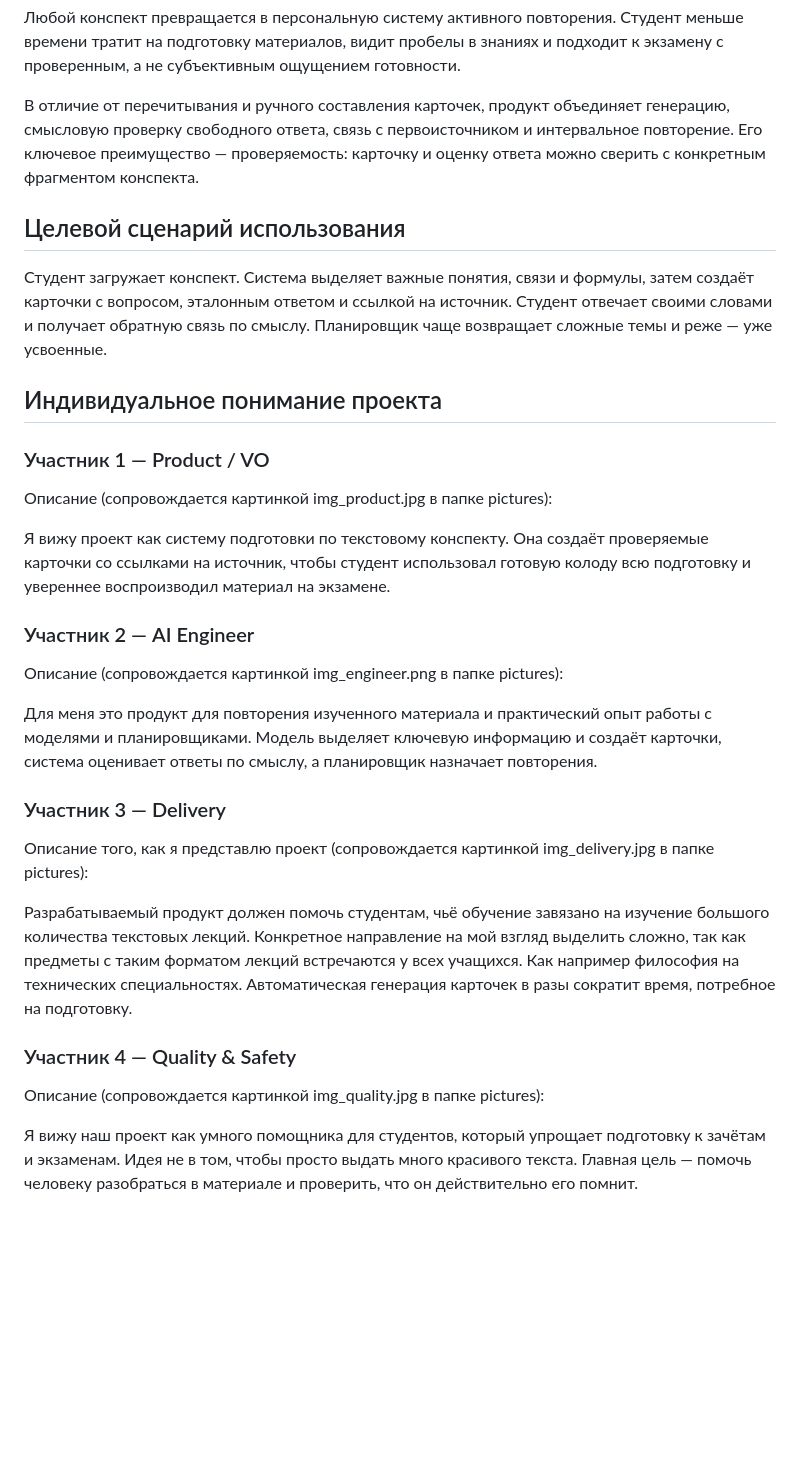
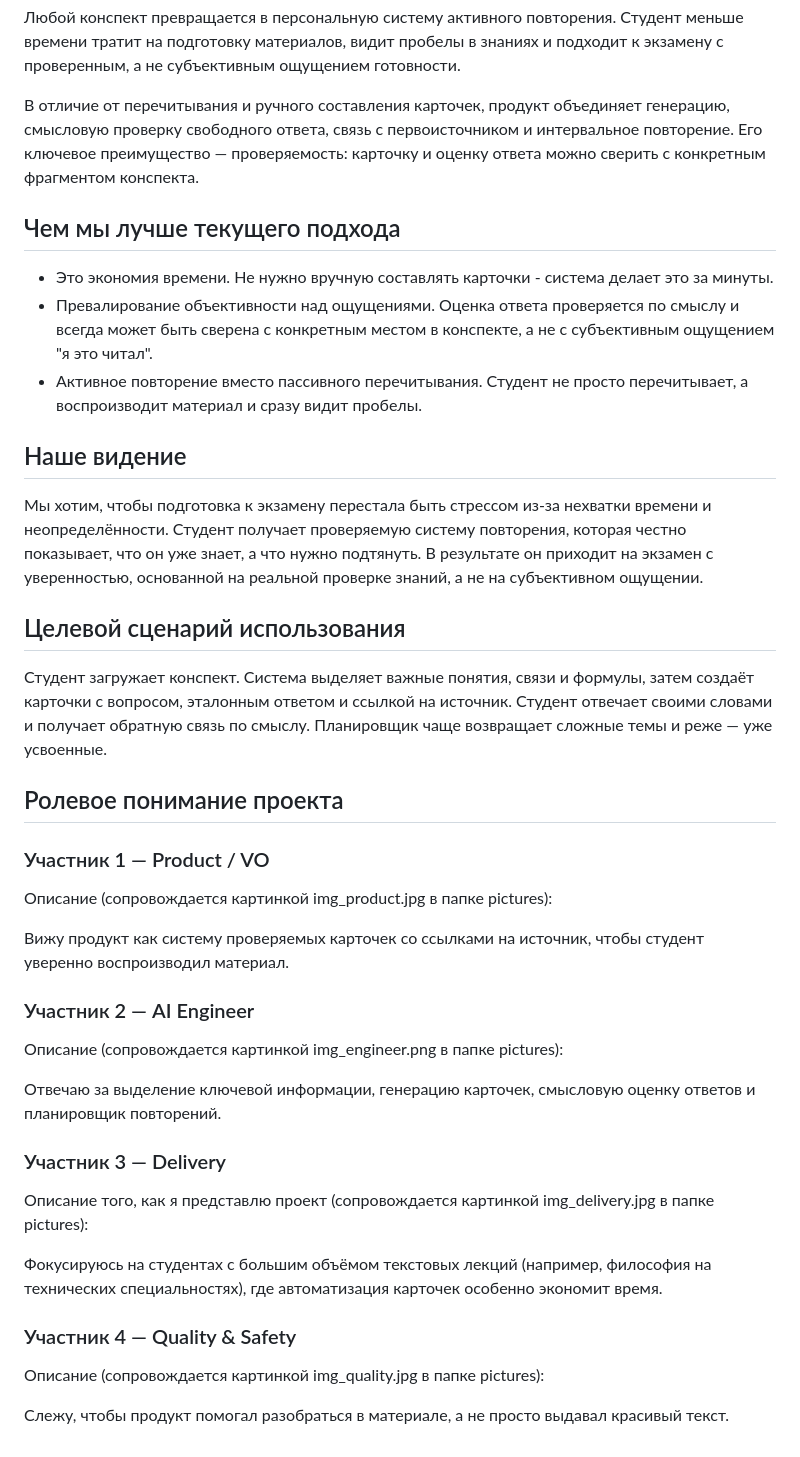
Before and after one commit to vstu-sii/bpta-34y8, a Markdown page: docs/brief.md, the part around the change. GitHub-like rendering; blank space fills up the shorter version.

```diff
--- a/docs/brief.md
+++ b/docs/brief.md
@@ -8,33 +8,42 @@
 
 В отличие от перечитывания и ручного составления карточек, продукт объединяет генерацию, смысловую проверку свободного ответа, связь с первоисточником и интервальное повторение. Его ключевое преимущество — проверяемость: карточку и оценку ответа можно сверить с конкретным фрагментом конспекта.
 
+## Чем мы лучше текущего подхода
+
+- Это экономия времени. Не нужно вручную составлять карточки - система делает это за минуты.
+- Превалирование объективности над ощущениями. Оценка ответа проверяется по смыслу и всегда может быть сверена с конкретным местом в конспекте, а не с субъективным ощущением "я это читал".
+- Активное повторение вместо пассивного перечитывания. Студент не просто перечитывает, а воспроизводит материал и сразу видит пробелы.
+
+## Наше видение
+
+Мы хотим, чтобы подготовка к экзамену перестала быть стрессом из-за нехватки времени и неопределённости. Студент получает проверяемую систему повторения, которая честно показывает, что он уже знает, а что нужно подтянуть. В результате он приходит на экзамен с уверенностью, основанной на реальной проверке знаний, а не на субъективном ощущении.
+
 ## Целевой сценарий использования
 
 Студент загружает конспект. Система выделяет важные понятия, связи и формулы, затем создаёт карточки с вопросом, эталонным ответом и ссылкой на источник. Студент отвечает своими словами и получает обратную связь по смыслу. Планировщик чаще возвращает сложные темы и реже — уже усвоенные.
 
-## Индивидуальное понимание проекта
+## Ролевое понимание проекта
 
 ### Участник 1 — Product / VO
 
 Описание (сопровождается картинкой img_product.jpg в папке pictures):
 
-Я вижу проект как систему подготовки по текстовому конспекту. Она создаёт проверяемые карточки со ссылками на источник, чтобы студент использовал готовую колоду всю подготовку и увереннее воспроизводил материал на экзамене.
+Вижу продукт как систему проверяемых карточек со ссылками на источник, чтобы студент уверенно воспроизводил материал.
 
 ### Участник 2 — AI Engineer
 
 Описание (сопровождается картинкой img_engineer.png в папке pictures):
 
-Для меня это продукт для повторения изученного материала и практический опыт работы с моделями и планировщиками. Модель выделяет ключевую информацию и создаёт карточки, система оценивает ответы по смыслу, а планировщик назначает повторения.
+Отвечаю за выделение ключевой информации, генерацию карточек, смысловую оценку ответов и планировщик повторений.
 
 ### Участник 3 — Delivery
 
 Описание того, как я представлю проект (сопровождается картинкой img_delivery.jpg в папке pictures):
 
-Разрабатываемый продукт должен помочь студентам, чьё обучение завязано на изучение большого количества текстовых лекций. Конкретное направление на мой взгляд выделить сложно, так как предметы с таким форматом лекций встречаются у всех учащихся. Как например философия на технических специальностях.
-Автоматическая генерация карточек в разы сократит время, потребное на подготовку.
+Фокусируюсь на студентах с большим объёмом текстовых лекций (например, философия на технических специальностях), где автоматизация карточек особенно экономит время.
 
 ### Участник 4 — Quality & Safety
 
 Описание (сопровождается картинкой img_quality.jpg в папке pictures):
 
-Я вижу наш проект как умного помощника для студентов, который упрощает подготовку к зачётам и экзаменам. Идея не в том, чтобы просто выдать много красивого текста. Главная цель — помочь человеку разобраться в материале и проверить, что он действительно его помнит.
+Слежу, чтобы продукт помогал разобраться в материале, а не просто выдавал красивый текст.
```
Also changed, not shown: docs/prd.md (+5 -8 lines).
